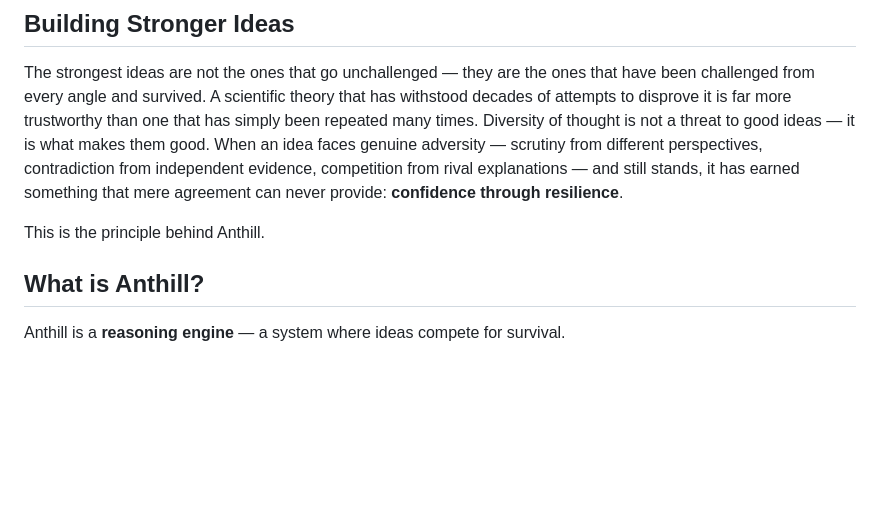
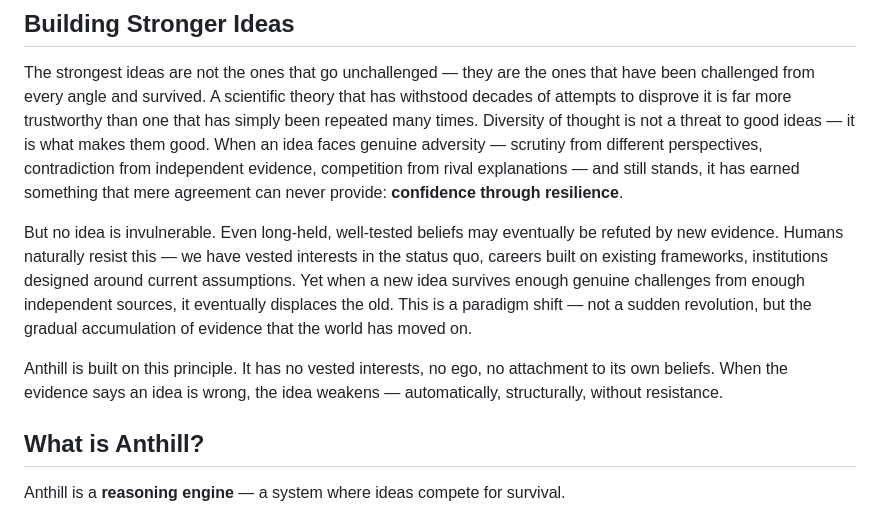
Before and after one commit to reality2-ai/anthill, a Markdown page: README.md, the part around the change. GitHub-like rendering; blank space fills up the shorter version.

Commit message:
docs: no idea is invulnerable — paradigm shifts and vested interests
Even well-tested ideas can be refuted. Humans resist because of vested
interests in the status quo. Anthill has no ego — when evidence says
an idea is wrong, it weakens automatically.

Co-Authored-By: Claude Opus 4.6 (1M context) <noreply@anthropic.com>

```diff
--- a/README.md
+++ b/README.md
@@ -17,7 +17,9 @@
 
 The strongest ideas are not the ones that go unchallenged — they are the ones that have been challenged from every angle and survived. A scientific theory that has withstood decades of attempts to disprove it is far more trustworthy than one that has simply been repeated many times. Diversity of thought is not a threat to good ideas — it is what makes them good. When an idea faces genuine adversity — scrutiny from different perspectives, contradiction from independent evidence, competition from rival explanations — and still stands, it has earned something that mere agreement can never provide: **confidence through resilience**.
 
-This is the principle behind Anthill.
+But no idea is invulnerable. Even long-held, well-tested beliefs may eventually be refuted by new evidence. Humans naturally resist this — we have vested interests in the status quo, careers built on existing frameworks, institutions designed around current assumptions. Yet when a new idea survives enough genuine challenges from enough independent sources, it eventually displaces the old. This is a paradigm shift — not a sudden revolution, but the gradual accumulation of evidence that the world has moved on.
+
+Anthill is built on this principle. It has no vested interests, no ego, no attachment to its own beliefs. When the evidence says an idea is wrong, the idea weakens — automatically, structurally, without resistance.
 
 ## What is Anthill?
 
```
